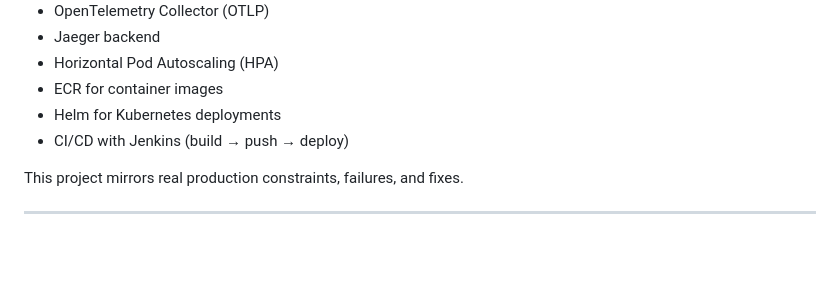
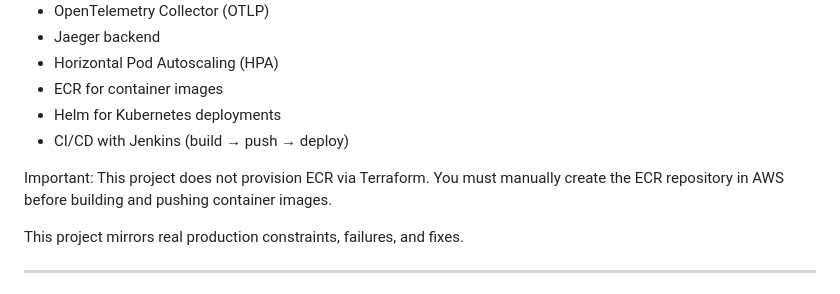
Before and after one commit to davido1692/OpenTelemetryProject, a Markdown page: README.md, the part around the change. Rendered like a GitHub page; blank space fills up the shorter version.

```diff
--- a/README.md
+++ b/README.md
@@ -16,6 +16,9 @@
 - ECR for container images
 - Helm for Kubernetes deployments
 - CI/CD with Jenkins (build → push → deploy)
+
+Important: This project does not provision ECR via Terraform. You must manually create the ECR repository in AWS before building and pushing container images.
+
 
 This project mirrors real production constraints, failures, and fixes.
 
```
